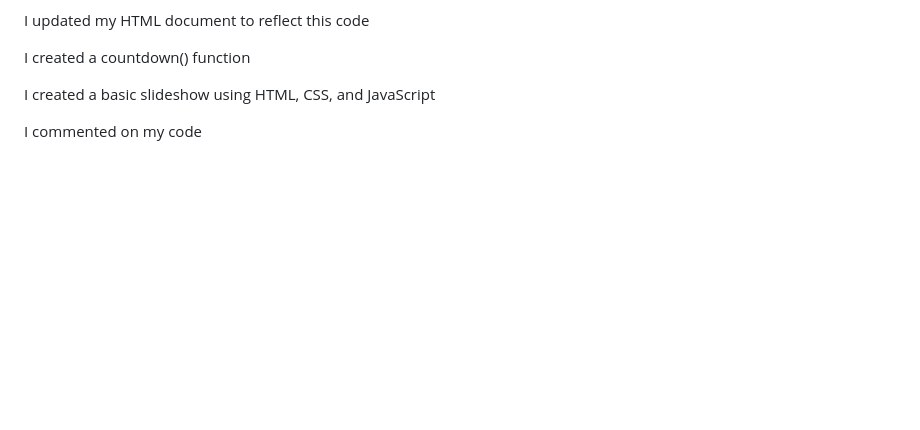
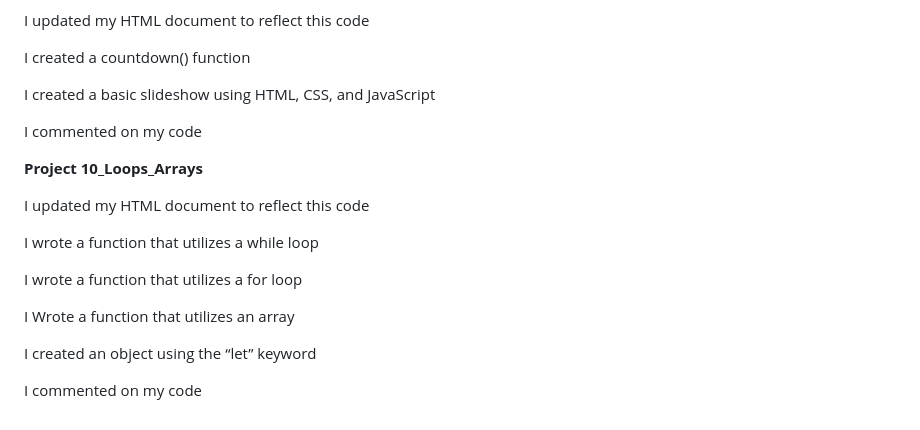
Before and after one commit to Bendiesel007/JAVASCRIPT-PROJECTS, a Markdown page: README.md, the part around the change. GitHub-like rendering; blank space fills up the shorter version.

```diff
--- a/README.md
+++ b/README.md
@@ -110,3 +110,17 @@ I created a countdown() function
 I created a basic slideshow using HTML, CSS, and JavaScript
 
 I commented on my code
+
+**Project 10_Loops_Arrays**
+
+I updated my HTML document to reflect this code
+
+I wrote a function that utilizes a while loop
+
+I wrote a function that utilizes a for loop
+
+I Wrote a function that utilizes an array
+
+I created an object using the “let” keyword
+
+I commented on my code
```
